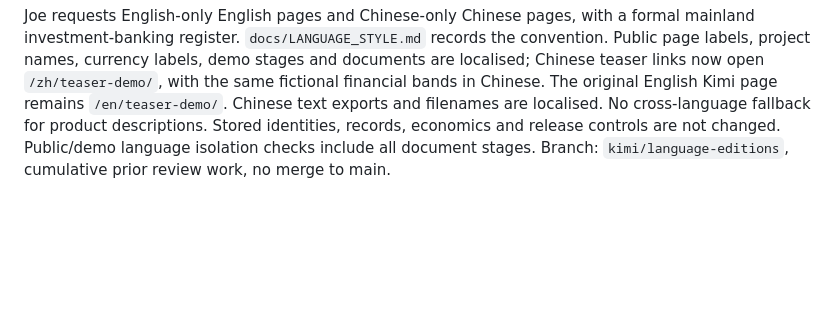
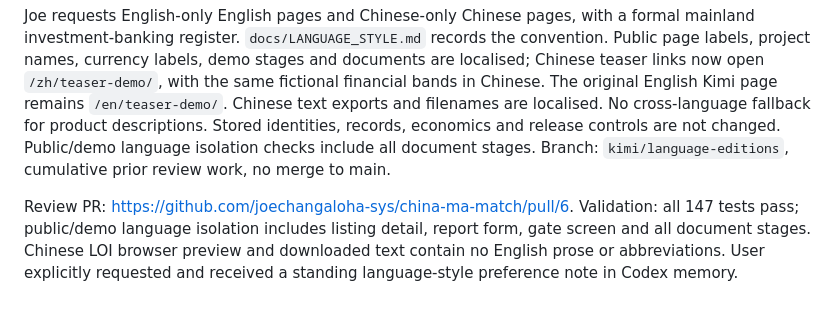
Before and after one commit to joechangaloha-sys/china-ma-match, a Markdown page: handoff.md, the part around the change. Rendered like a GitHub page; blank space fills up the shorter version.

Commit message:
Record language edition review and verification

```diff
--- a/handoff.md
+++ b/handoff.md
@@ -283,3 +283,9 @@ Chinese text exports and filenames are localised. No cross-language fallback for
 product descriptions. Stored identities, records, economics and release controls
 are not changed. Public/demo language isolation checks include all document stages.
 Branch: `kimi/language-editions`, cumulative prior review work, no merge to main.
+
+Review PR: https://github.com/joechangaloha-sys/china-ma-match/pull/6.
+Validation: all 147 tests pass; public/demo language isolation includes listing detail,
+report form, gate screen and all document stages. Chinese LOI browser preview and
+downloaded text contain no English prose or abbreviations. User explicitly requested
+and received a standing language-style preference note in Codex memory.
```
